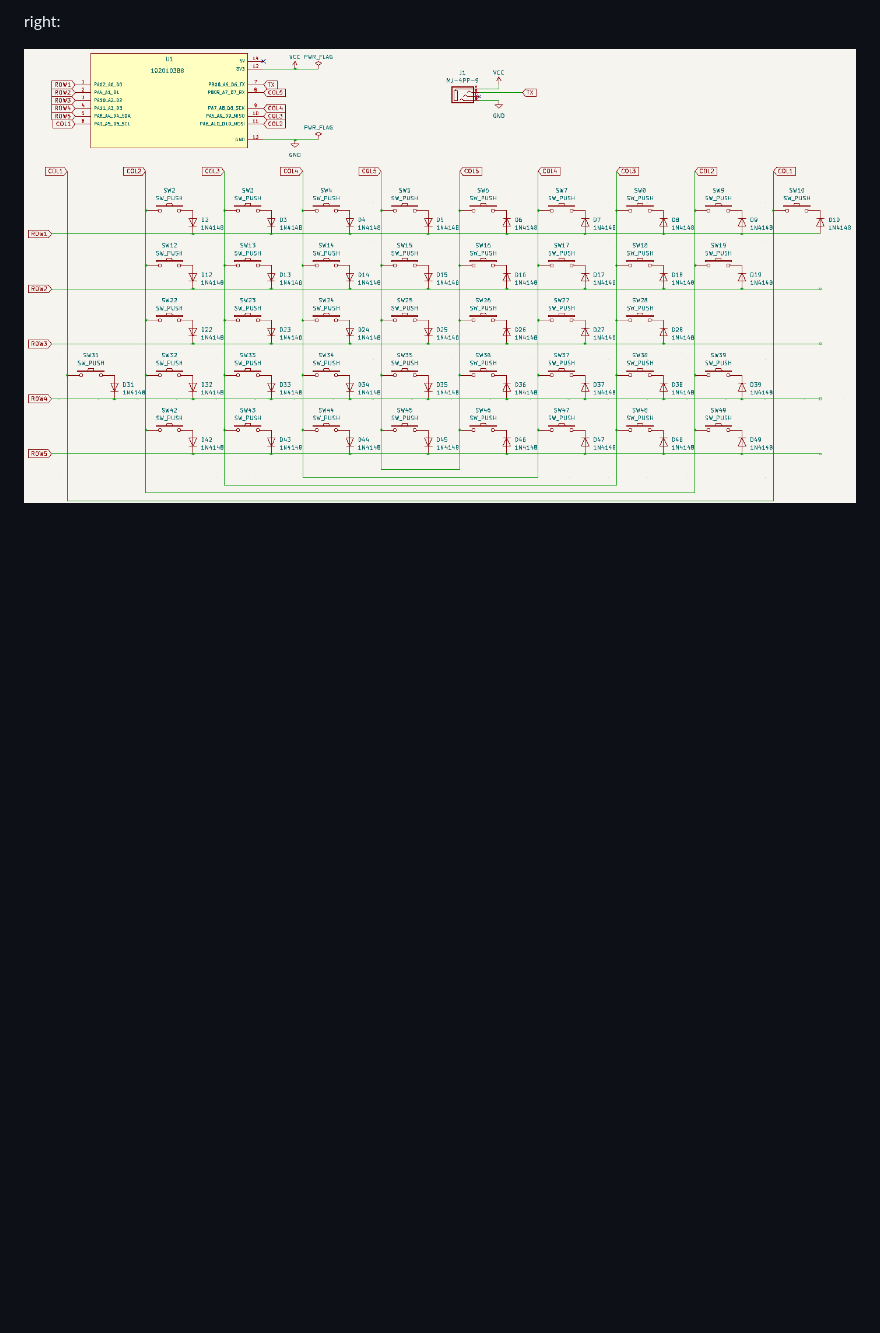
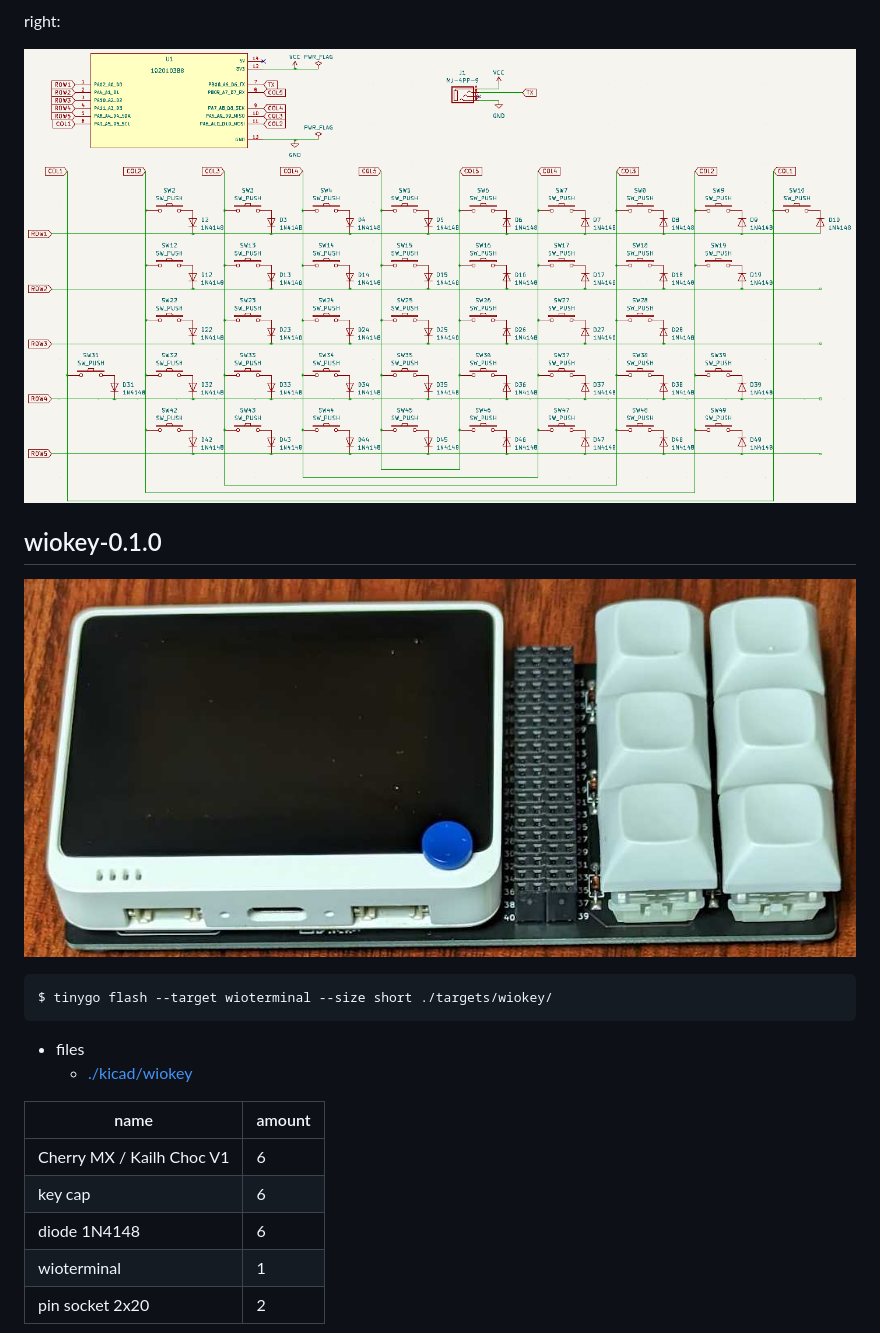
Before and after one commit to sago35/tinygo-keyboard, a Markdown page: README.md, the part around one of its changes. Rendered like a GitHub page; pictures changed too: img/wiokey-0.1.0.jpg (added); blank space fills up the shorter version.

````diff
--- a/README.md
+++ b/README.md
@@ -26,3 +47,23 @@ left:
 right:
 
 ![](./img/sgkb-0.2.0.right.png)
+
+## wiokey-0.1.0
+
+![](./img/wiokey-0.1.0.jpg)
+
+```
+$ tinygo flash --target wioterminal --size short ./targets/wiokey/
+```
+
+* files
+    * [./kicad/wiokey](./kicad/wiokey/)
+
+| name | amount |
+| ---- | ------ |
+| Cherry MX / Kailh Choc V1 | 6 |
+| key cap | 6 |
+| diode 1N4148 | 6 |
+| wioterminal | 1 |
+| pin socket 2x20 | 2 |
+
````
Also changed, not shown: other parts of README.md (+41 -0 lines), img/sgkey-0.1.0.jpg (added).
